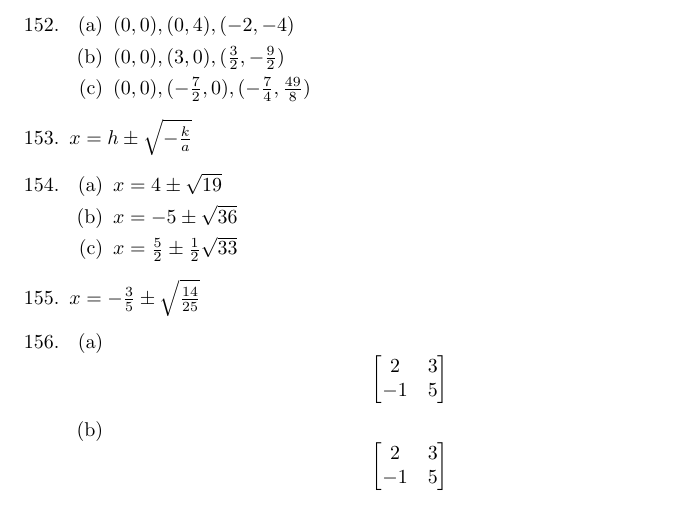
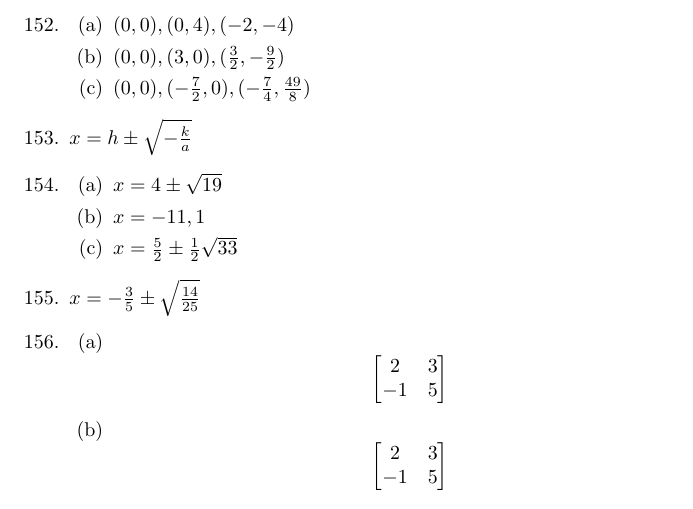
Before and after one commit to jwspence4/im2, a LaTeX document (im2_book1_selected_answers.tex): part of page 13 of 14, cut so that both start at the same text. Compiled offline with pdfLaTeX.

Commit message:
154b fix

```diff
--- a/im2_book1_selected_answers.tex
+++ b/im2_book1_selected_answers.tex
@@ -1164,7 +1164,7 @@
 
 	\item $x = 4 \pm \sqrt{19}$
 
-	\item $x = -5 \pm \sqrt{36}$
+	\item $x = -11, 1$
 
 	\item $x = \frac{5}{2} \pm \frac{1}{2} \sqrt{33}$
 
```
Also changed, not shown: im2_book1_selected_answers.pdf.
